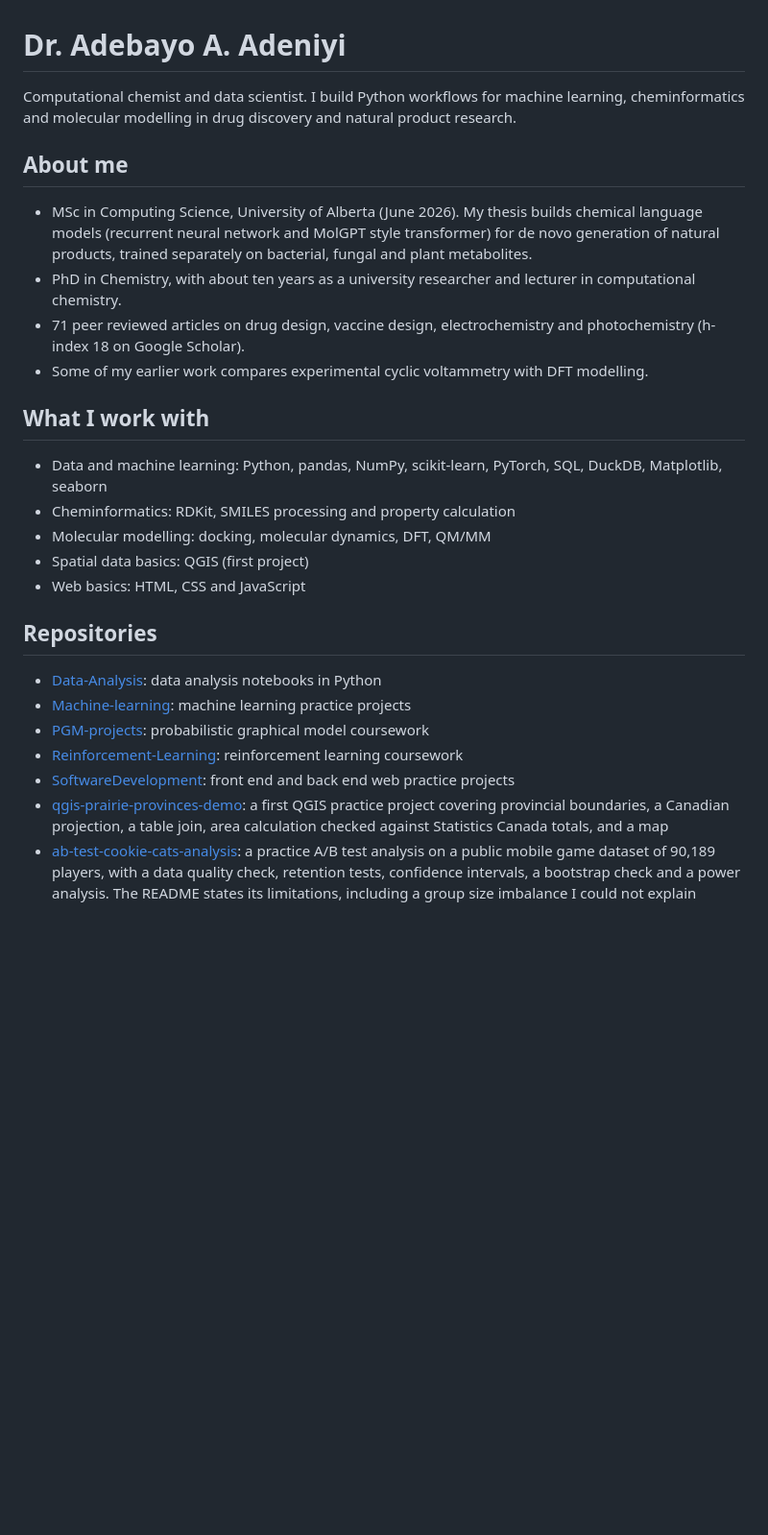
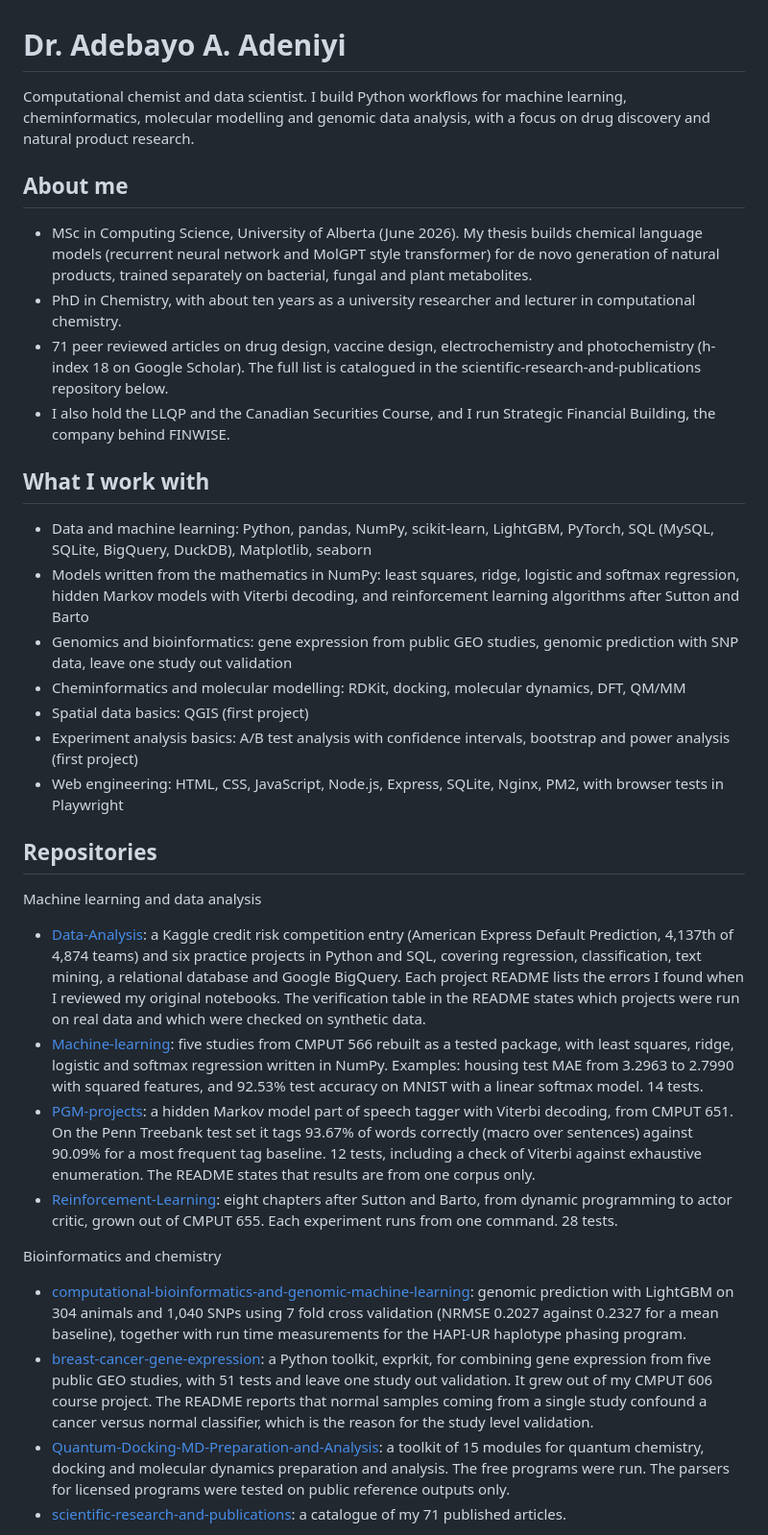
Before and after one commit to AdebayoAAdeniyi/AdebayoAAdeniyi, a Markdown page: README.md, the part around one of its changes. Shown at 96% size. Rendered like a GitHub page; blank space fills up the shorter version.

Commit message:
Revise README with expanded skills and project descriptions
Updated professional summary and added details about skills and projects.

```diff
--- a/README.md
+++ b/README.md
@@ -1,28 +1,37 @@
 # Dr. Adebayo A. Adeniyi
 
-Computational chemist and data scientist. I build Python workflows for machine learning, cheminformatics and molecular modelling in drug discovery and natural product research.
+Computational chemist and data scientist. I build Python workflows for machine learning, cheminformatics, molecular modelling and genomic data analysis, with a focus on drug discovery and natural product research.
 
 ## About me
 
 - MSc in Computing Science, University of Alberta (June 2026). My thesis builds chemical language models (recurrent neural network and MolGPT style transformer) for de novo generation of natural products, trained separately on bacterial, fungal and plant metabolites.
 - PhD in Chemistry, with about ten years as a university researcher and lecturer in computational chemistry.
-- 71 peer reviewed articles on drug design, vaccine design, electrochemistry and photochemistry (h-index 18 on Google Scholar).
-- Some of my earlier work compares experimental cyclic voltammetry with DFT modelling.
+- 71 peer reviewed articles on drug design, vaccine design, electrochemistry and photochemistry (h-index 18 on Google Scholar). The full list is catalogued in the scientific-research-and-publications repository below.
+- I also hold the LLQP and the Canadian Securities Course, and I run Strategic Financial Building, the company behind FINWISE.
 
 ## What I work with
 
-- Data and machine learning: Python, pandas, NumPy, scikit-learn, PyTorch, SQL, DuckDB, Matplotlib, seaborn
-- Cheminformatics: RDKit, SMILES processing and property calculation
-- Molecular modelling: docking, molecular dynamics, DFT, QM/MM
+- Data and machine learning: Python, pandas, NumPy, scikit-learn, LightGBM, PyTorch, SQL (MySQL, SQLite, BigQuery, DuckDB), Matplotlib, seaborn
+- Models written from the mathematics in NumPy: least squares, ridge, logistic and softmax regression, hidden Markov models with Viterbi decoding, and reinforcement learning algorithms after Sutton and Barto
+- Genomics and bioinformatics: gene expression from public GEO studies, genomic prediction with SNP data, leave one study out validation
+- Cheminformatics and molecular modelling: RDKit, docking, molecular dynamics, DFT, QM/MM
 - Spatial data basics: QGIS (first project)
-- Web basics: HTML, CSS and JavaScript
+- Experiment analysis basics: A/B test analysis with confidence intervals, bootstrap and power analysis (first project)
+- Web engineering: HTML, CSS, JavaScript, Node.js, Express, SQLite, Nginx, PM2, with browser tests in Playwright
 
 ## Repositories
 
-- [Data-Analysis](https://github.com/AdebayoAAdeniyi/Data-Analysis): data analysis notebooks in Python
-- [Machine-learning](https://github.com/AdebayoAAdeniyi/Machine-learning): machine learning practice projects
-- [PGM-projects](https://github.com/AdebayoAAdeniyi/PGM-projects): probabilistic graphical model coursework
-- [Reinforcement-Learning](https://github.com/AdebayoAAdeniyi/Reinforcement-Learning): reinforcement learning coursework
-- [SoftwareDevelopment](https://github.com/AdebayoAAdeniyi/SoftwareDevelopment): front end and back end web practice projects
-- [qgis-prairie-provinces-demo](https://github.com/AdebayoAAdeniyi/qgis-prairie-provinces-demo): a first QGIS practice project covering provincial boundaries, a Canadian projection, a table join, area calculation checked against Statistics Canada totals, and a map
-- [ab-test-cookie-cats-analysis](https://github.com/AdebayoAAdeniyi/ab-test-cookie-cats-analysis): a practice A/B test analysis on a public mobile game dataset of 90,189 players, with a data quality check, retention tests, confidence intervals, a bootstrap check and a power analysis. The README states its limitations, including a group size imbalance I could not explain
+Machine learning and data analysis
+
+- [Data-Analysis](https://github.com/AdebayoAAdeniyi/Data-Analysis): a Kaggle credit risk competition entry (American Express Default Prediction, 4,137th of 4,874 teams) and six practice projects in Python and SQL, covering regression, classification, text mining, a relational database and Google BigQuery. Each project README lists the errors I found when I reviewed my original notebooks. The verification table in the README states which projects were run on real data and which were checked on synthetic data.
+- [Machine-learning](https://github.com/AdebayoAAdeniyi/Machine-learning): five studies from CMPUT 566 rebuilt as a tested package, with least squares, ridge, logistic and softmax regression written in NumPy. Examples: housing test MAE from 3.2963 to 2.7990 with squared features, and 92.53% test accuracy on MNIST with a linear softmax model. 14 tests.
+- [PGM-projects](https://github.com/AdebayoAAdeniyi/PGM-projects): a hidden Markov model part of speech tagger with Viterbi decoding, from CMPUT 651. On the Penn Treebank test set it tags 93.67% of words correctly (macro over sentences) against 90.09% for a most frequent tag baseline. 12 tests, including a check of Viterbi against exhaustive enumeration. The README states that results are from one corpus only.
+- [Reinforcement-Learning](https://github.com/AdebayoAAdeniyi/Reinforcement-Learning): eight chapters after Sutton and Barto, from dynamic programming to actor critic, grown out of CMPUT 655. Each experiment runs from one command. 28 tests.
+
+Bioinformatics and chemistry
+
+- [computational-bioinformatics-and-genomic-machine-learning](https://github.com/AdebayoAAdeniyi/computational-bioinformatics-and-genomic-machine-learning): genomic prediction with LightGBM on 304 animals and 1,040 SNPs using 7 fold cross validation (NRMSE 0.2027 against 0.2327 for a mean baseline), together with run time measurements for the HAPI-UR haplotype phasing program.
+- [breast-cancer-gene-expression](https://github.com/AdebayoAAdeniyi/breast-cancer-gene-expression): a Python toolkit, exprkit, for combining gene expression from five public GEO studies, with 51 tests and leave one study out validation. It grew out of my CMPUT 606 course project. The README reports that normal samples coming from a single study confound a cancer versus normal classifier, which is the reason for the study level validation.
+- [Quantum-Docking-MD-Preparation-and-Analysis](https://github.com/AdebayoAAdeniyi/Quantum-Docking-MD-Preparation-and-Analysis): a toolkit of 15 modules for quantum chemistry, docking and molecular dynamics preparation and analysis. The free programs were run. The parsers for licensed programs were tested on public reference outputs only.
+- [scientific-research-and-publications](https://github.com/AdebayoAAdeniyi/scientific-research-and-publications): a catalogue of my 71 published articles.
+
```
Also changed, not shown: other parts of README.md (+10 -0 lines).
